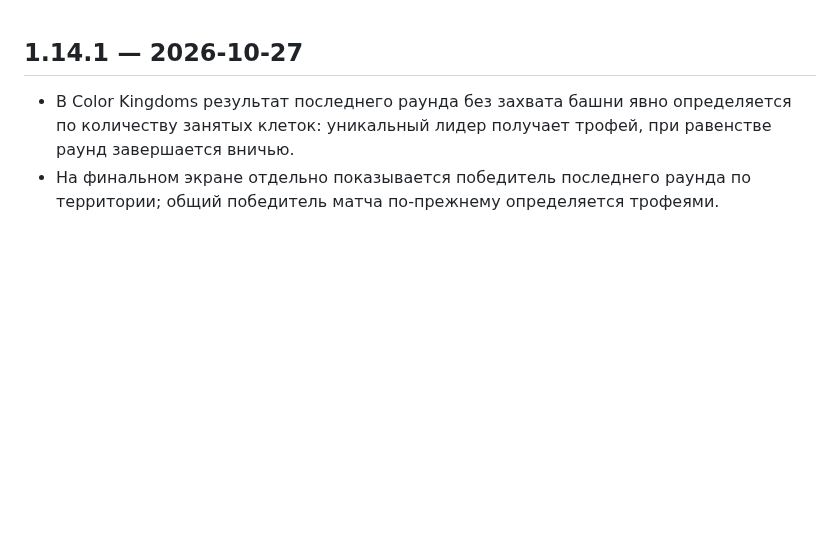
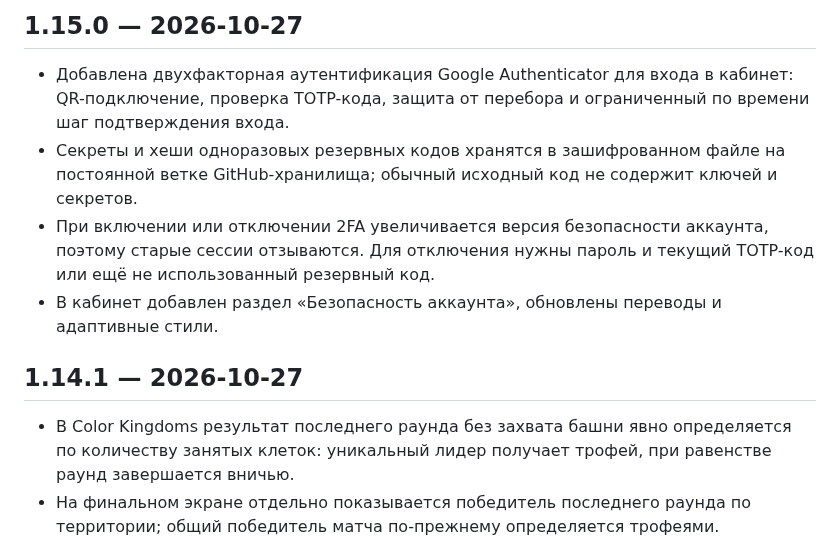
Before and after one commit to evpstg-bit/kviz-arena, a Markdown page: CHANGELOG.md, the part around the change. Rendered like a GitHub page; blank space fills up the shorter version.

Commit message:
Document 2FA security release

```diff
--- a/CHANGELOG.md
+++ b/CHANGELOG.md
@@ -1,3 +1,9 @@
+## 1.15.0 — 2026-10-27
+- Добавлена двухфакторная аутентификация Google Authenticator для входа в кабинет: QR-подключение, проверка TOTP-кода, защита от перебора и ограниченный по времени шаг подтверждения входа.
+- Секреты и хеши одноразовых резервных кодов хранятся в зашифрованном файле на постоянной ветке GitHub-хранилища; обычный исходный код не содержит ключей и секретов.
+- При включении или отключении 2FA увеличивается версия безопасности аккаунта, поэтому старые сессии отзываются. Для отключения нужны пароль и текущий TOTP-код или ещё не использованный резервный код.
+- В кабинет добавлен раздел «Безопасность аккаунта», обновлены переводы и адаптивные стили.
+
 ## 1.14.1 — 2026-10-27
 - В Color Kingdoms результат последнего раунда без захвата башни явно определяется по количеству занятых клеток: уникальный лидер получает трофей, при равенстве раунд завершается вничью.
 - На финальном экране отдельно показывается победитель последнего раунда по территории; общий победитель матча по-прежнему определяется трофеями.
```
